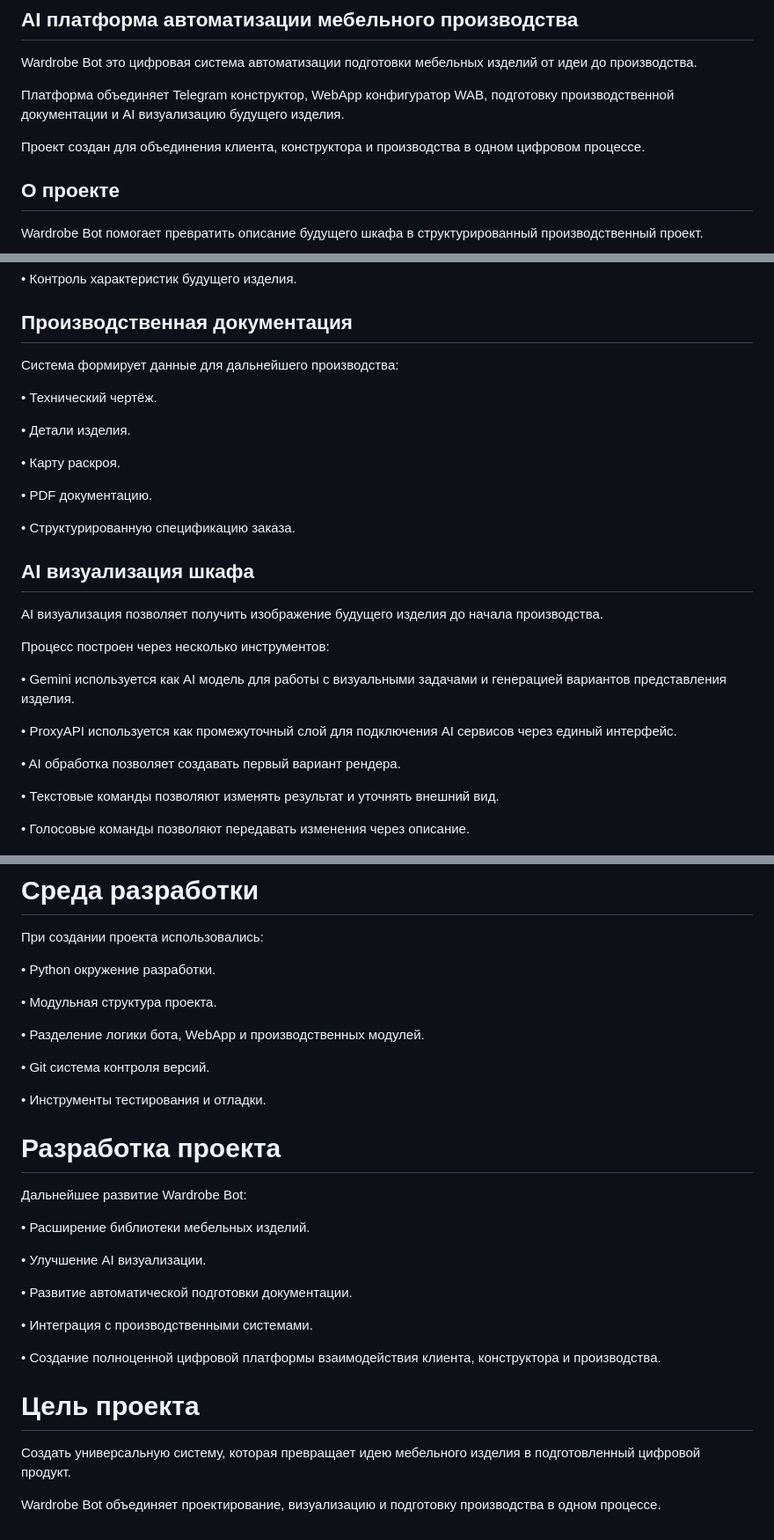
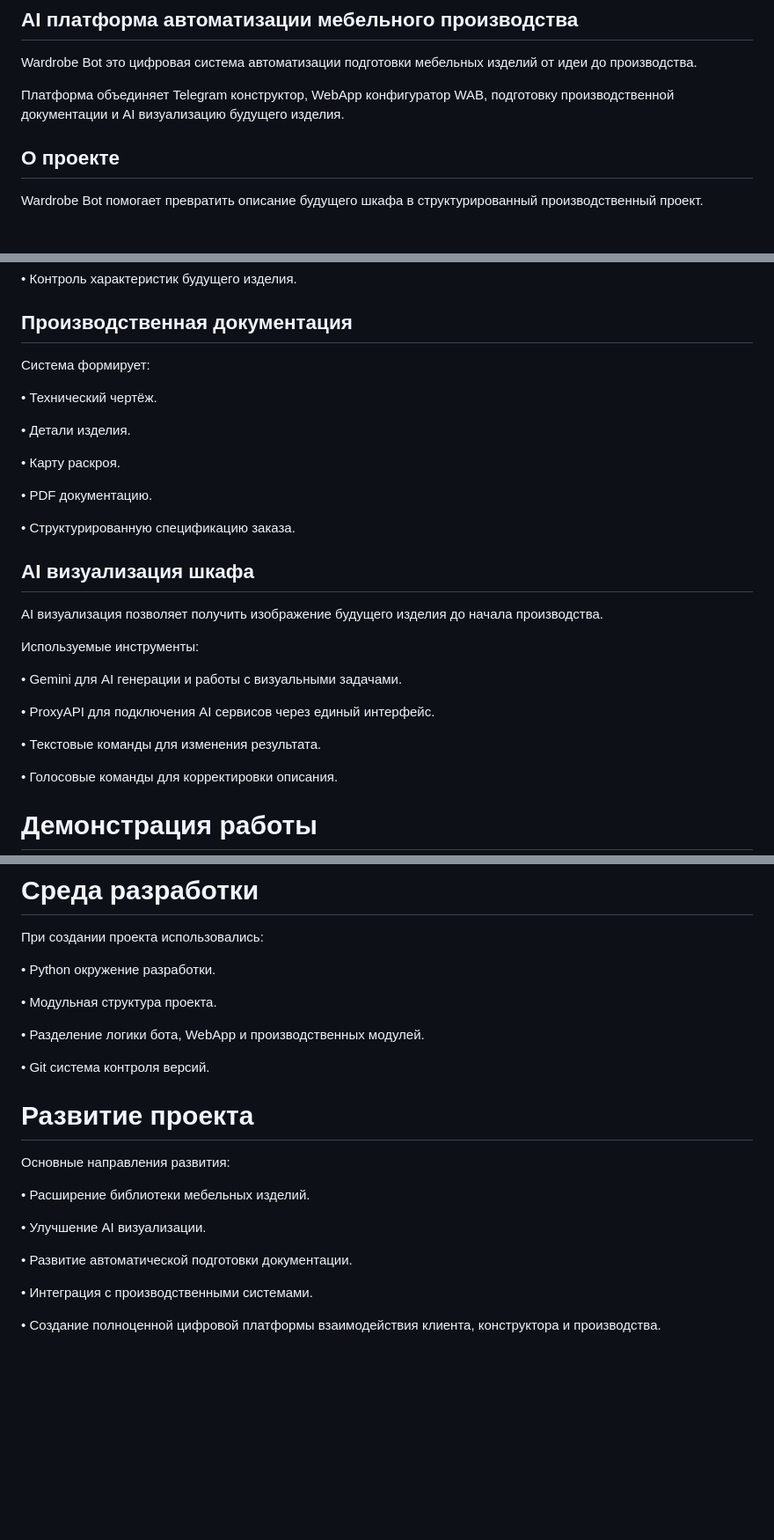
Before and after one commit to MaratKamrad/wardrobe-bot-demo, a Markdown page: README.md, 3 parts joined by grey strips. Shown at 88% size. Drawn GitHub-style; blank space fills up the shorter version.

```diff
--- a/README.md
+++ b/README.md
@@ -8,9 +8,6 @@ Wardrobe Bot это цифровая система автоматизации
 Платформа объединяет Telegram конструктор, WebApp конфигуратор WAB,
 подготовку производственной документации и AI визуализацию будущего
 изделия.
-
-Проект создан для объединения клиента, конструктора и производства в
-одном цифровом процессе.
 
 ## О проекте
 
@@ -71,7 +65,7 @@ WebApp конфигуратор используется для расширен
 
 ## Производственная документация
 
-Система формирует данные для дальнейшего производства:
+Система формирует:
 
 • Технический чертёж.
 
@@ -88,17 +82,15 @@ WebApp конфигуратор используется для расширен
 AI визуализация позволяет получить изображение будущего изделия до
 начала производства.
 
-Процесс построен через несколько инструментов:
+Используемые инструменты:
 
-• Gemini используется как AI модель для работы с визуальными задачами и
-генерацией вариантов представления изделия.
+• Gemini для AI генерации и работы с визуальными задачами.
 
-• ProxyAPI используется как промежуточный слой для подключения AI
-сервисов через единый интерфейс.
+• ProxyAPI для подключения AI сервисов через единый интерфейс.
 
-• AI обработка позволяет создавать первый вариант рендера.
+• Текстовые команды для изменения результата.
 
-• Текстовые команды позволяют изменять результат и уточнять внешний вид.
+• Голосовые команды для корректировки описания.
 
-• Голосовые команды позволяют передавать изменения через описание.
+# Демонстрация работы
 
@@ -141,11 +152,9 @@ AI визуализация позволяет получить изображе
 
 • Git система контроля версий.
 
-• Инструменты тестирования и отладки.
+# Развитие проекта
 
-# Разработка проекта
-
-Дальнейшее развитие Wardrobe Bot:
+Основные направления развития:
 
 • Расширение библиотеки мебельных изделий.
 
@@ -157,11 +166,3 @@ AI визуализация позволяет получить изображе
 
 • Создание полноценной цифровой платформы взаимодействия клиента,
 конструктора и производства.
-
-# Цель проекта
-
-Создать универсальную систему, которая превращает идею мебельного
-изделия в подготовленный цифровой продукт.
-
-Wardrobe Bot объединяет проектирование, визуализацию и подготовку
-производства в одном процессе.
```
Also changed, not shown: other parts of README.md (+33 -17 lines), screensh/cutting_map.jpg (added), screensh/cutting_map_2.jpg (added), screensh/dialog.jpg (added), screensh/wab_1.jpg (added), screensh/wab_2.jpg (added), screensh/wab_3.jpg (added), 1 other file.
